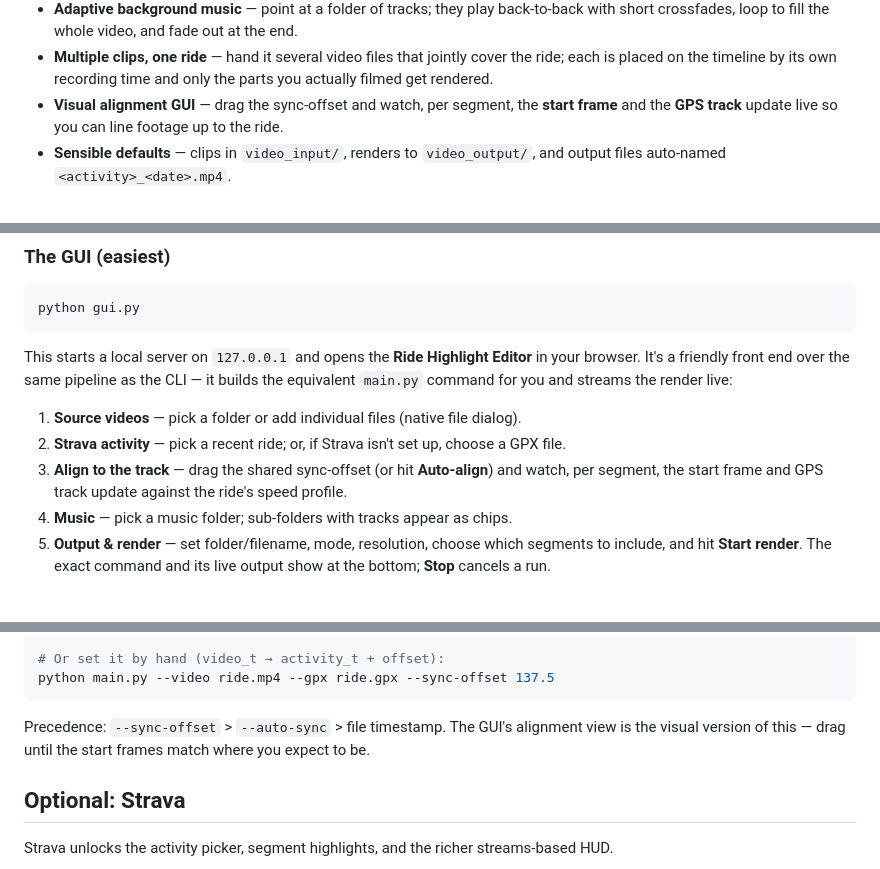
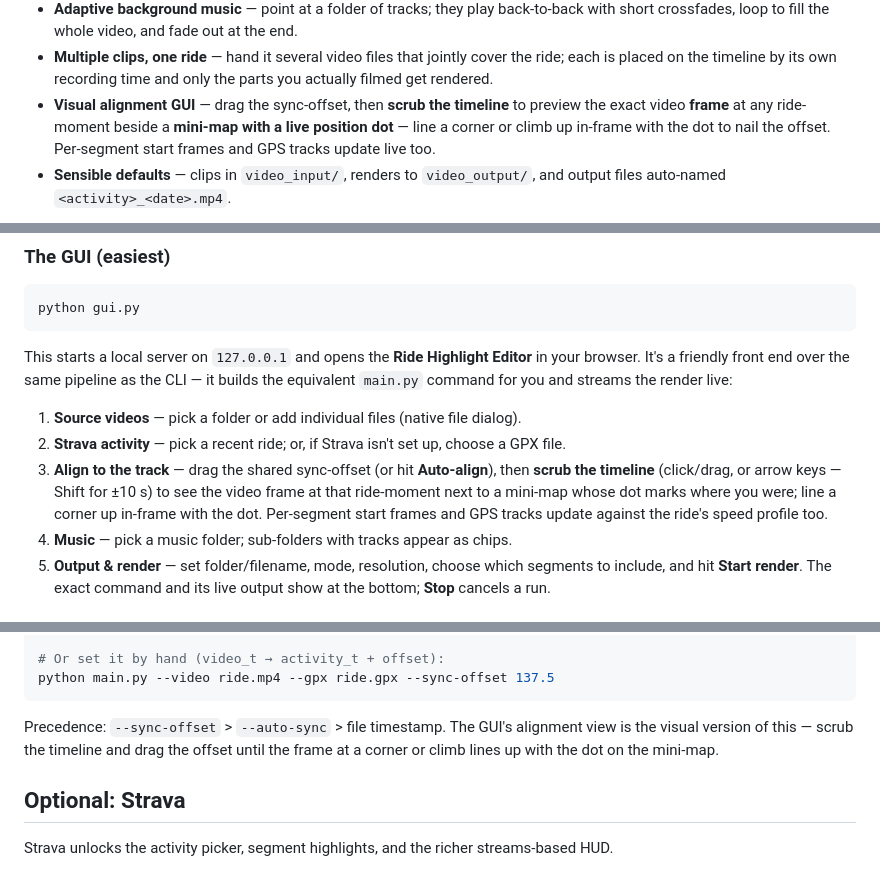
Before and after one commit to RespawnDespair/mtb-video, a Markdown page: README.md, 3 parts joined by grey strips. GitHub-like rendering.

Commit message:
docs: README — timeline scrub-preview + live map dot in the GUI
Co-Authored-By: Claude Opus 4.8 (1M context) <noreply@anthropic.com>

````diff
--- a/README.md
+++ b/README.md
@@ -22,8 +22,10 @@ a shareable reel. Point-and-click GUI or one CLI command. Camera-agnostic
 - **Multiple clips, one ride** — hand it several video files that jointly cover the
   ride; each is placed on the timeline by its own recording time and only the parts
   you actually filmed get rendered.
-- **Visual alignment GUI** — drag the sync-offset and watch, per segment, the **start
-  frame** and the **GPS track** update live so you can line footage up to the ride.
+- **Visual alignment GUI** — drag the sync-offset, then **scrub the timeline** to preview
+  the exact video **frame** at any ride-moment beside a **mini-map with a live position
+  dot** — line a corner or climb up in-frame with the dot to nail the offset. Per-segment
+  start frames and GPS tracks update live too.
 - **Sensible defaults** — clips in `video_input/`, renders to `video_output/`, and
   output files auto-named `<activity>_<date>.mp4`.
 
@@ -64,8 +66,11 @@ the equivalent `main.py` command for you and streams the render live:
 
 1. **Source videos** — pick a folder or add individual files (native file dialog).
 2. **Strava activity** — pick a recent ride; or, if Strava isn't set up, choose a GPX file.
-3. **Align to the track** — drag the shared sync-offset (or hit **Auto-align**) and watch,
-   per segment, the start frame and GPS track update against the ride's speed profile.
+3. **Align to the track** — drag the shared sync-offset (or hit **Auto-align**), then
+   **scrub the timeline** (click/drag, or arrow keys — Shift for ±10 s) to see the video
+   frame at that ride-moment next to a mini-map whose dot marks where you were; line a
+   corner up in-frame with the dot. Per-segment start frames and GPS tracks update against
+   the ride's speed profile too.
 4. **Music** — pick a music folder; sub-folders with tracks appear as chips.
 5. **Output & render** — set folder/filename, mode, resolution, choose which segments to
    include, and hit **Start render**. The exact command and its live output show at the
@@ -167,7 +172,8 @@ python main.py --video ride.mp4 --gpx ride.gpx --sync-offset 137.5
 ```
 
 Precedence: `--sync-offset` > `--auto-sync` > file timestamp. The GUI's alignment view is
-the visual version of this — drag until the start frames match where you expect to be.
+the visual version of this — scrub the timeline and drag the offset until the frame at a
+corner or climb lines up with the dot on the mini-map.
 
 ## Optional: Strava
 
````
